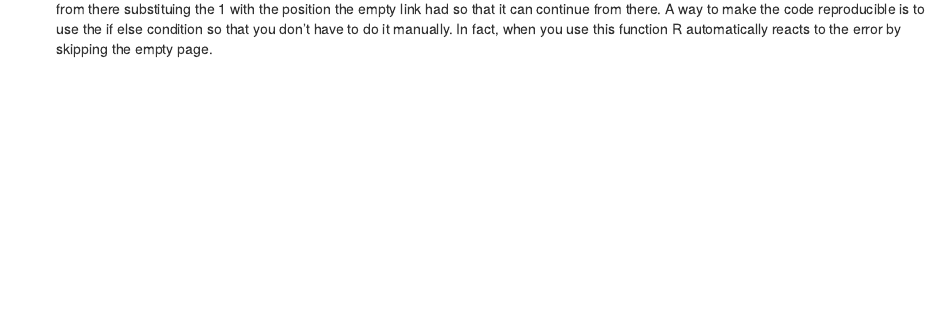
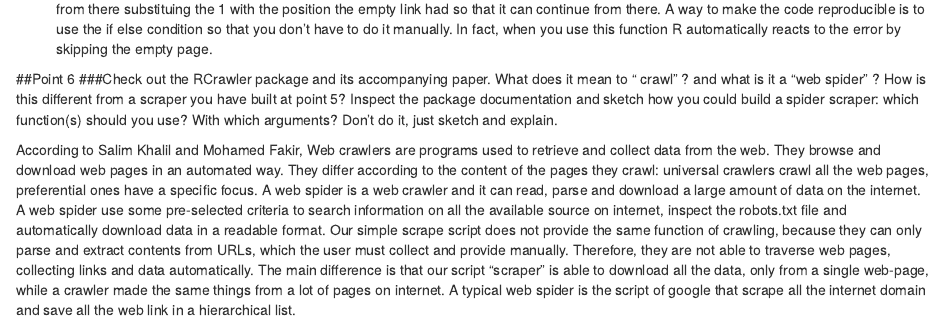
Before and after one commit to FabianaGiannuzzi/CE2-RFL-, an R Markdown document (docs/CE2_RMarkDown.Rmd): the page in a window 1100 px wide, from 4880 px down. Rendered offline with R 4.5, knitr and Pandoc, with nearby package versions; some code elsewhere in the file could not run offline.

Commit message:
Adding point 6

````diff
--- a/docs/CE2_RMarkDown.Rmd
+++ b/docs/CE2_RMarkDown.Rmd
@@ -202,3 +202,13 @@ articoli_archivio_2016
 ```
 c) If a page contains no text we expect the iteration to stop and print an error and then we would delete the link with no text in it and start again from there substituing the 1 with the position the empty link had so that it can continue from there.
 A way to make the code reproducible is to use the if else condition so that you don't have to do it manually. In fact, when you use this function R automatically reacts to the error by skipping the empty page.
+
+##Point 6
+###Check out the RCrawler package and its accompanying paper. What does it mean to “ crawl” ? and what is it a “web spider” ? How is this different from a scraper you have built at point 5? Inspect the package documentation and sketch how you could build a spider scraper: which function(s) should you use? With which arguments? Don't do it, just sketch and explain.
+
+According to Salim Khalil and Mohamed Fakir, Web crawlers are programs used to retrieve and collect data from the web. They browse and download web pages in an automated way.
+They differ according to the content of the pages they crawl: universal crawlers crawl all the web pages, preferential ones have a specific focus.
+A web spider is a web crawler and it  can read, parse and download a large amount of data on the internet. A web spider use some pre-selected criteria to search information on all the available source on internet, inspect the robots.txt file and automatically download data in a readable format.
+Our simple scrape script does not provide the same function of  crawling, because they can only parse and extract contents from URLs, which the user must collect and provide manually. Therefore, they are not able to traverse web pages, collecting links and data automatically.
+The main difference is that our script “scraper” is able to download all the data, only from a single web-page, while a crawler made the same things from a lot of pages on internet.
+A typical web spider is the script of google that scrape all the internet domain and save all the web link in a hierarchical list.
````
Also changed, not shown: src/Point_1.R (+0 -2 lines).
